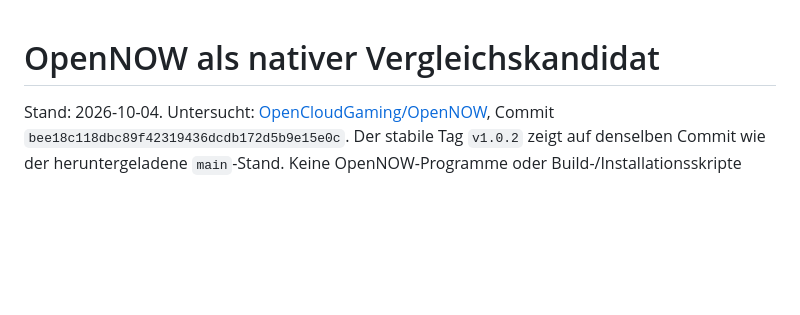
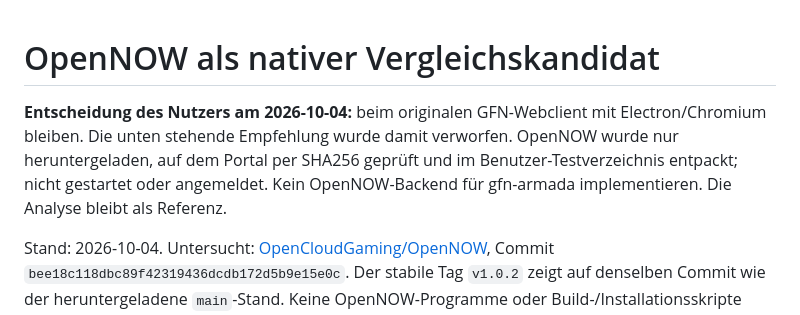
Before and after one commit to bubi/gfn-armada, a Markdown page: docs/opennow-evaluation.md, the part around the change. GitHub-like rendering; blank space fills up the shorter version.

Commit message:
docs: retain original GFN web architecture per user decision

```diff
--- a/docs/opennow-evaluation.md
+++ b/docs/opennow-evaluation.md
@@ -1,4 +1,10 @@
 # OpenNOW als nativer Vergleichskandidat
+
+**Entscheidung des Nutzers am 2026-10-04:** beim originalen GFN-Webclient mit
+Electron/Chromium bleiben. Die unten stehende Empfehlung wurde damit verworfen.
+OpenNOW wurde nur heruntergeladen, auf dem Portal per SHA256 geprüft und im
+Benutzer-Testverzeichnis entpackt; nicht gestartet oder angemeldet. Kein
+OpenNOW-Backend für gfn-armada implementieren. Die Analyse bleibt als Referenz.
 
 Stand: 2026-10-04. Untersucht:
 [OpenCloudGaming/OpenNOW](https://github.com/OpenCloudGaming/OpenNOW),
```
Also changed, not shown: docs/architecture.md (+6 -5 lines).
